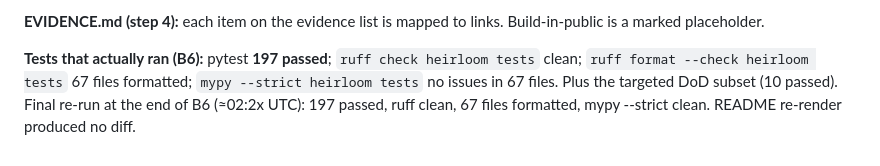
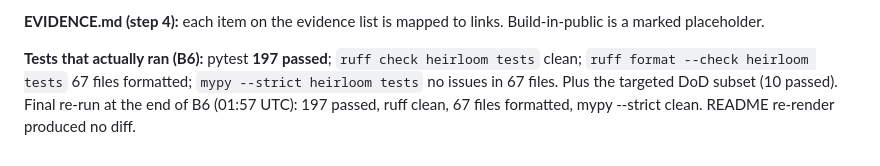
Before and after one commit to iamdflame/heirloom, a Markdown page: hackathon.md, the part around the change. GitHub-like rendering.

Commit message:
hackathon.md: correct the B6 final-check time
Co-Authored-By: Claude Opus 5.5 <noreply@anthropic.com>
Entire-Checkpoint: 01M4PX95GJM0G03D01HAKXP41N

```diff
--- a/hackathon.md
+++ b/hackathon.md
@@ -451,4 +451,4 @@ Started headless at 01:40 UTC. `entire session current` showed `ea42def1-7e83-47
 
 **EVIDENCE.md (step 4):** each item on the evidence list is mapped to links. Build-in-public is a marked placeholder.
 
-**Tests that actually ran (B6):** pytest **197 passed**; `ruff check heirloom tests` clean; `ruff format --check heirloom tests` 67 files formatted; `mypy --strict heirloom tests` no issues in 67 files. Plus the targeted DoD subset (10 passed). Final re-run at the end of B6 (≈02:2x UTC): 197 passed, ruff clean, 67 files formatted, mypy --strict clean. README re-render produced no diff.
+**Tests that actually ran (B6):** pytest **197 passed**; `ruff check heirloom tests` clean; `ruff format --check heirloom tests` 67 files formatted; `mypy --strict heirloom tests` no issues in 67 files. Plus the targeted DoD subset (10 passed). Final re-run at the end of B6 (01:57 UTC): 197 passed, ruff clean, 67 files formatted, mypy --strict clean. README re-render produced no diff.
```
